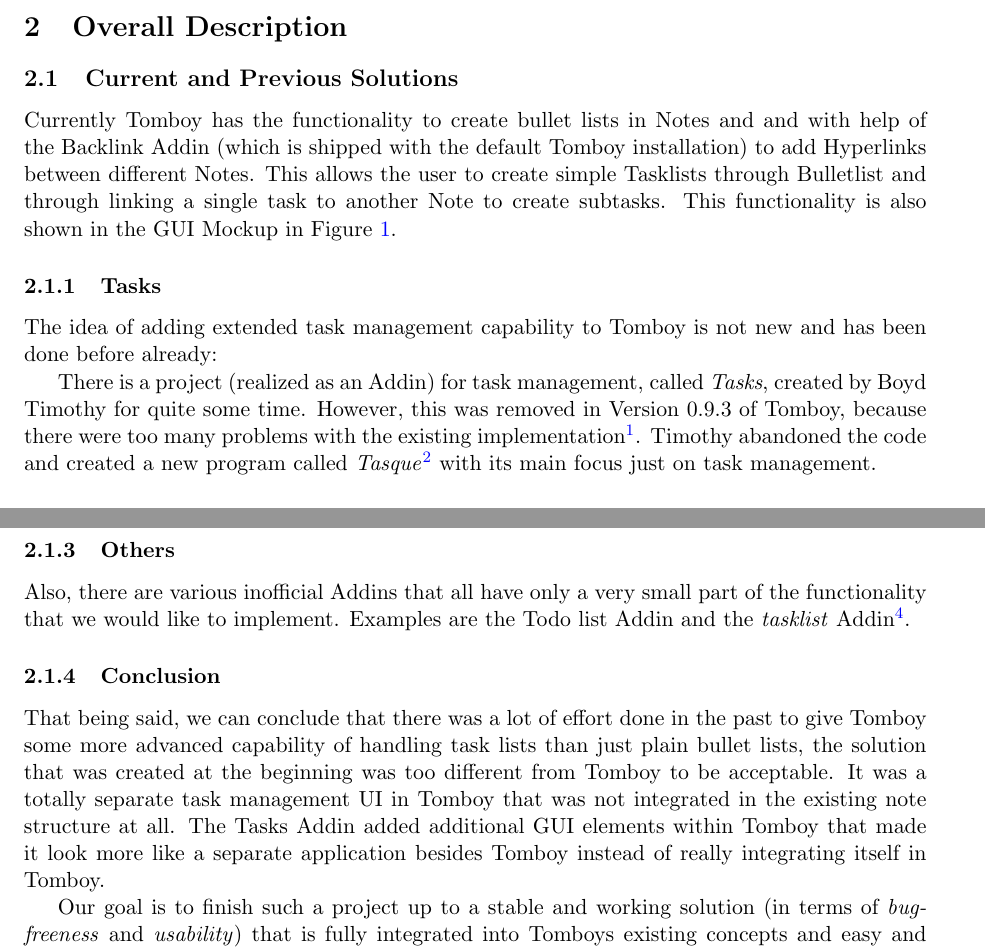
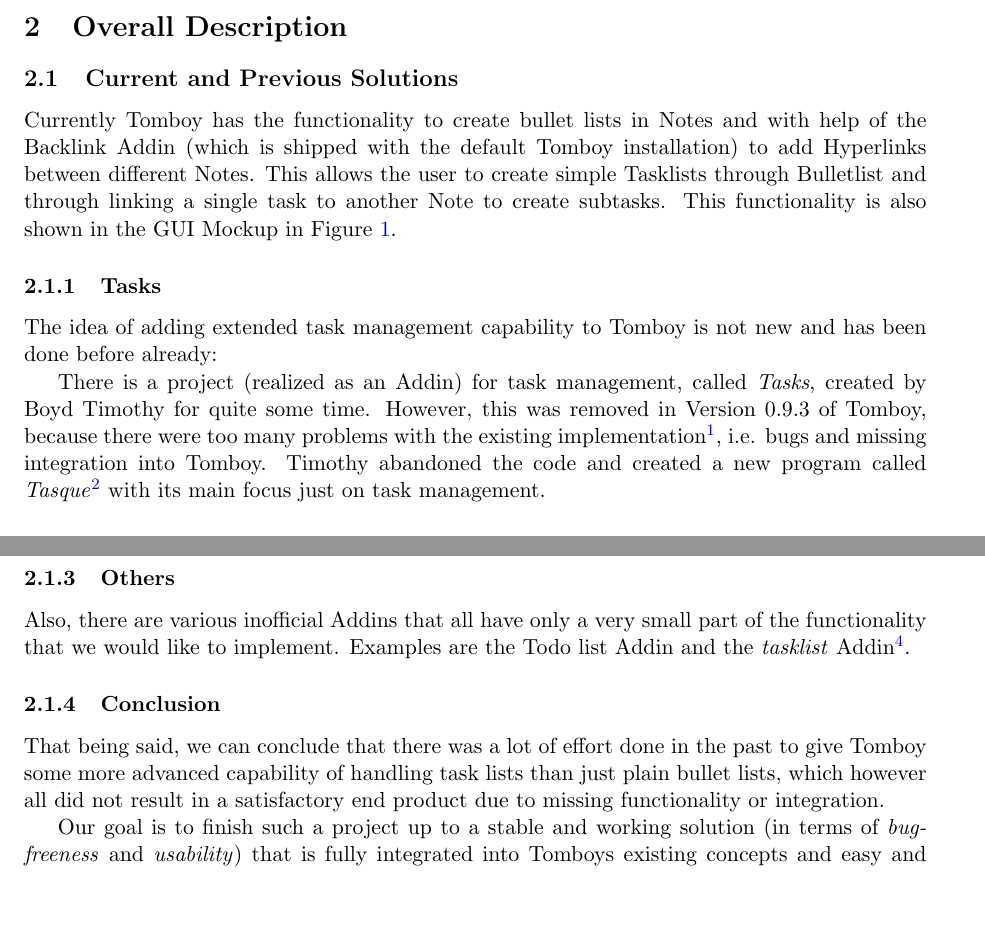
Before and after one commit to rggjan/Tomboy-Todo-List, a LaTeX document (doc/requirements-document.tex, which reads doc/description.tex): two parts of pages 7 and 8 of 12, joined at a grey line, cut so that both start at the same text, the shorter picture padded with empty space. Compiled offline with pdfLaTeX.

Commit message:
Some minor changes, bringing my master branch back to current

```diff
--- a/doc/description.tex
+++ b/doc/description.tex
@@ -1,10 +1,12 @@
 \subsection{Current and Previous Solutions}
 \label{description:solution}
-Currently Tomboy has the functionality to create bullet lists in Notes and and with help of the Backlink Addin (which is shipped with the default Tomboy installation) to add Hyperlinks between different Notes. This allows the user to create simple Tasklists through Bulletlist and through linking a single task to another Note to create subtasks. This functionality is also shown in the GUI Mockup in Figure \ref{gui}.
+Currently Tomboy has the functionality to create bullet lists in Notes and with help of the Backlink Addin (which is shipped with the default Tomboy installation) to add Hyperlinks between different Notes. This allows the user to create simple Tasklists through Bulletlist and through linking a single task to another Note to create subtasks. This functionality is also shown in the GUI Mockup in Figure \ref{gui}.
 
 \subsubsection{Tasks} The idea of adding extended task management capability to Tomboy is not new and has been done before already:
 
-There is a project (realized as an Addin) for task management, called \textit{Tasks}, created by Boyd Timothy for quite some time. However, this was removed in Version 0.9.3 of Tomboy, because there were too many problems with the existing implementation\footnote{\url{http://lists.beatniksoftware.com/pipermail/tomboy-list-beatniksoftware.com/2008-January/000540.html}}. Timothy abandoned the code and created a new program called \textit{Tasque}\footnote{\url{http://live.gnome.org/Tasque}} with its main focus just on task management.
+There is a project (realized as an Addin) for task management, called \textit{Tasks}, created by Boyd Timothy for quite some time. However, this was removed in Version 0.9.3 of Tomboy, because there were too many problems with the existing implementation\footnote{\url{http://lists.beatniksoftware.com/pipermail/tomboy-list-beatniksoftware.com/2008-January/000540.html}}, i.e. bugs and missing integration into Tomboy.
+%TODO: is this really that important?
+Timothy abandoned the code and created a new program called \textit{Tasque}\footnote{\url{http://live.gnome.org/Tasque}} with its main focus just on task management.
 
 \subsubsection{TaskLists}
 In 2009 a new Addin was initiated by Sandy Armstrong. This unfinished project, called \textit{TaskLists}\footnote{\url{http://gitorious.org/~sandy/tomboy/sandys-tomboy/commits/task-lists2}} is still in a very early phase and has not much functionality yet. At the moment nobody is regularly working on it.
@@ -15,7 +17,7 @@
 
 \subsubsection{Conclusion}
 \label{integration}
-That being said, we can conclude that there was a lot of effort done in the past to give Tomboy some more advanced capability of handling task lists than just plain bullet lists, the solution that was created at the beginning was too different from Tomboy to be acceptable. It was a totally separate task management UI in Tomboy that was not integrated in the existing note structure at all. The Tasks Addin added additional GUI elements within Tomboy that made it look more like a separate application besides Tomboy instead of really integrating itself in Tomboy.
+That being said, we can conclude that there was a lot of effort done in the past to give Tomboy some more advanced capability of handling task lists than just plain bullet lists, which however all did not result in a satisfactory end product due to missing functionality or integration.
 
 Our goal is to finish such a project up to a stable and working solution (in terms of \textit{bug-freeness} and \textit{usability}) that is fully integrated into Tomboys existing concepts and easy and simple to use, such that it could hopefully accepted to be included in the Tomboy project and  shipped with future Tomboy releases.
 
```
Also changed, not shown: doc/description.tex (1 more changed lines).
